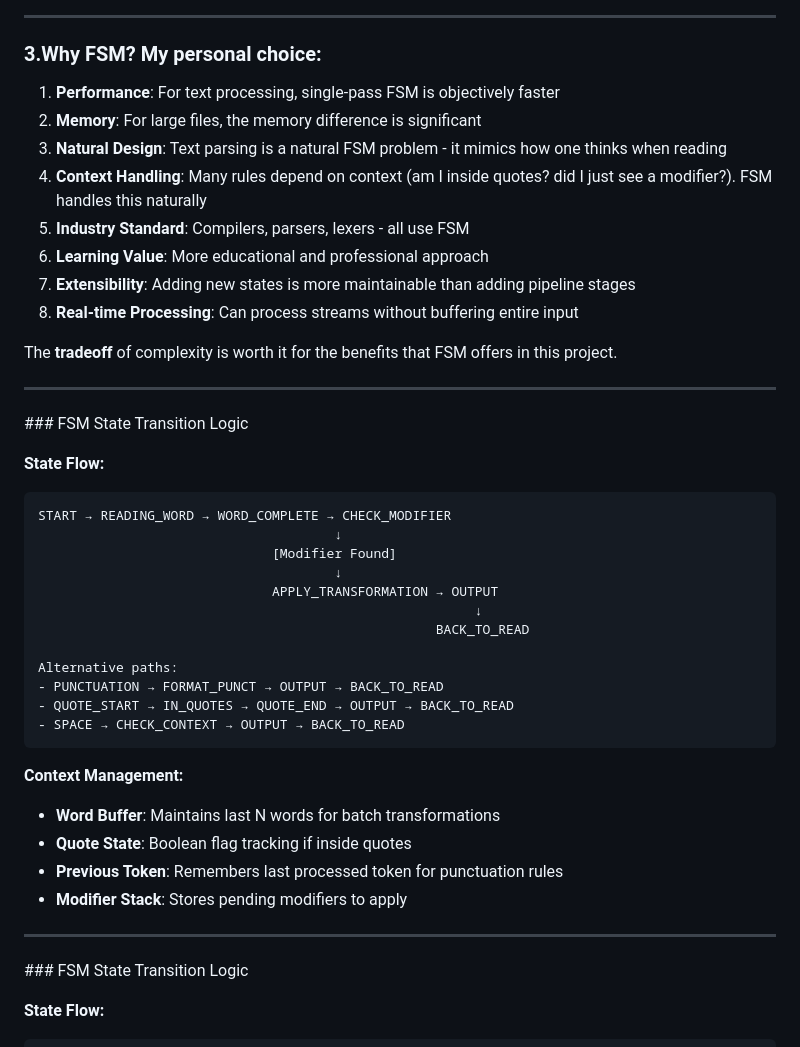
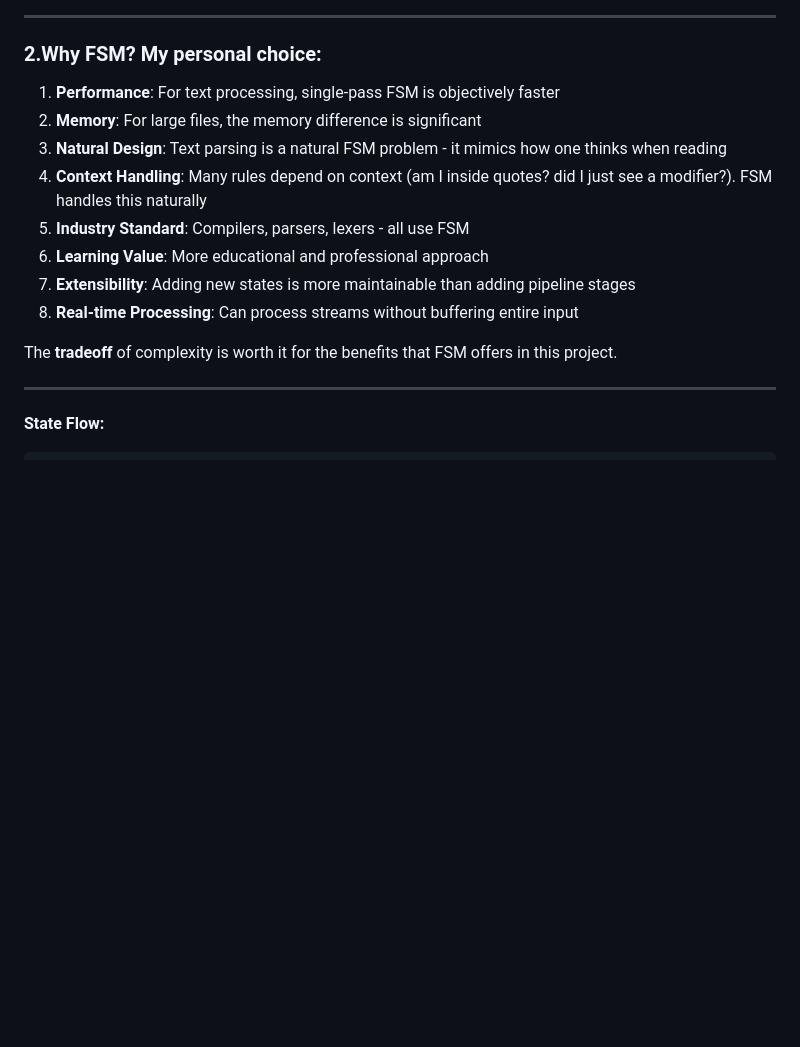
Before and after one commit to psycon/go-reloaded, a Markdown page: docs/ANALYSIS.md, the part around the change. GitHub-like rendering; blank space fills up the shorter version.

Commit message:
final changes to docs

````diff
--- a/docs/ANALYSIS.md
+++ b/docs/ANALYSIS.md
@@ -82,7 +82,7 @@ The program is always in a specific "state" and reads the input character-by-cha
 
 
 <a name="why-fsm"></a>
-### <span style="color: #FF0000;">3.**Why FSM? My personal choice:**</span>
+### <span style="color: #FF0000;">2.**Why FSM? My personal choice:**</span>
 
 1. **Performance**: For text processing, single-pass FSM is objectively faster
 2. **Memory**: For large files, the memory difference is significant
@@ -96,34 +96,6 @@ The program is always in a specific "state" and reads the input character-by-cha
 The **tradeoff** of complexity is worth it for the benefits that FSM offers in this project.
 
 ---
-
-<span style="color: #FFD700;">### FSM State Transition Logic</span>
-
-**State Flow:**
-```
-START → READING_WORD → WORD_COMPLETE → CHECK_MODIFIER
-                                      ↓
-                              [Modifier Found]
-                                      ↓
-                              APPLY_TRANSFORMATION → OUTPUT
-                                                        ↓
-                                                   BACK_TO_READ
-
-Alternative paths:
-- PUNCTUATION → FORMAT_PUNCT → OUTPUT → BACK_TO_READ
-- QUOTE_START → IN_QUOTES → QUOTE_END → OUTPUT → BACK_TO_READ
-- SPACE → CHECK_CONTEXT → OUTPUT → BACK_TO_READ
-```
-
-**Context Management:**
-- **Word Buffer**: Maintains last N words for batch transformations
-- **Quote State**: Boolean flag tracking if inside quotes
-- **Previous Token**: Remembers last processed token for punctuation rules
-- **Modifier Stack**: Stores pending modifiers to apply
-
----
-
-<span style="color: #FFD700;">### FSM State Transition Logic</span>
 
 **State Flow:**
 ```
````
